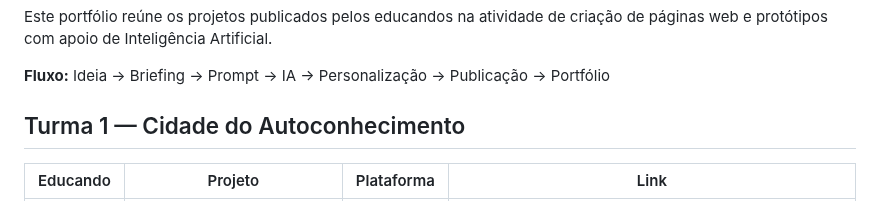
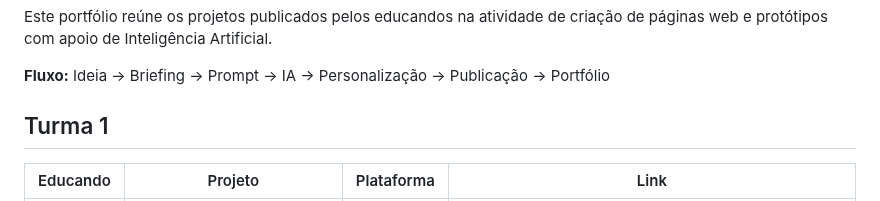
Before and after one commit to sayjinblackbelt/26_Design_Grafico, a Markdown page: docs/PORTFOLIO.md, the part around the change. Drawn GitHub-style.

Commit message:
Padronizar identificação das turmas

```diff
--- a/docs/PORTFOLIO.md
+++ b/docs/PORTFOLIO.md
@@ -6,7 +6,7 @@ Este portfólio reúne os projetos publicados pelos educandos na atividade de cr
 
 **Fluxo:** Ideia → Briefing → Prompt → IA → Personalização → Publicação → Portfólio
 
-## Turma 1 — Cidade do Autoconhecimento
+## Turma 1
 
 | Educando | Projeto | Plataforma | Link |
 |---|---|---|---|
```
